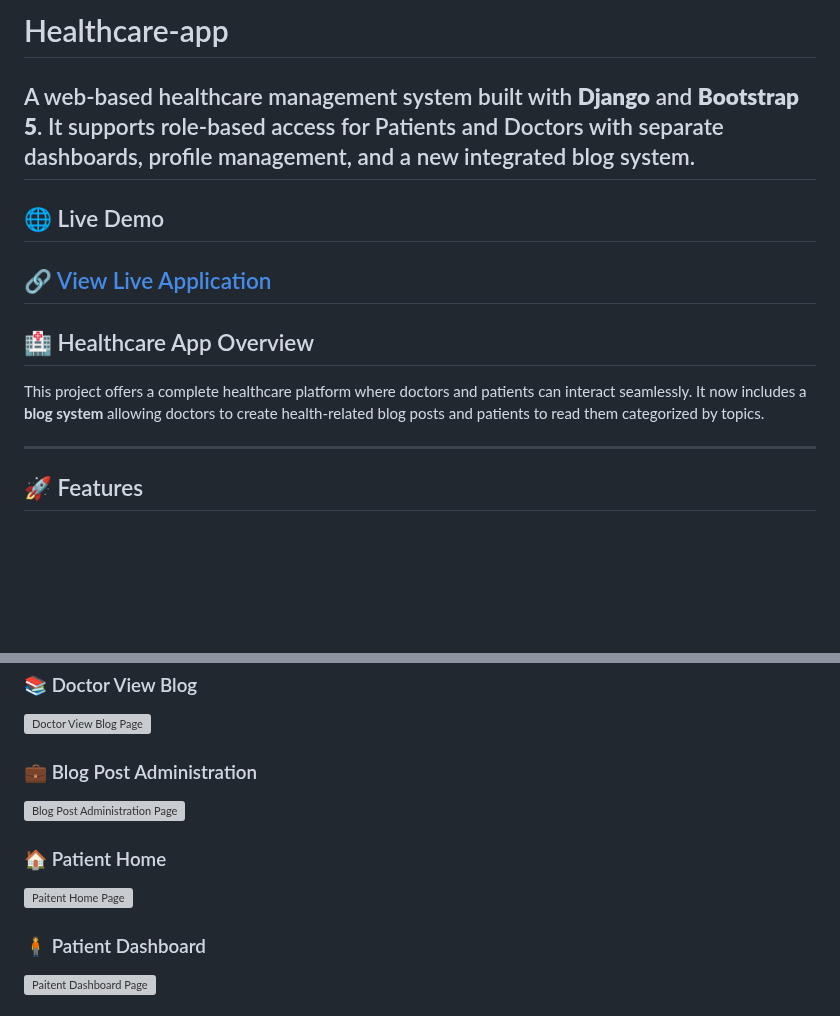
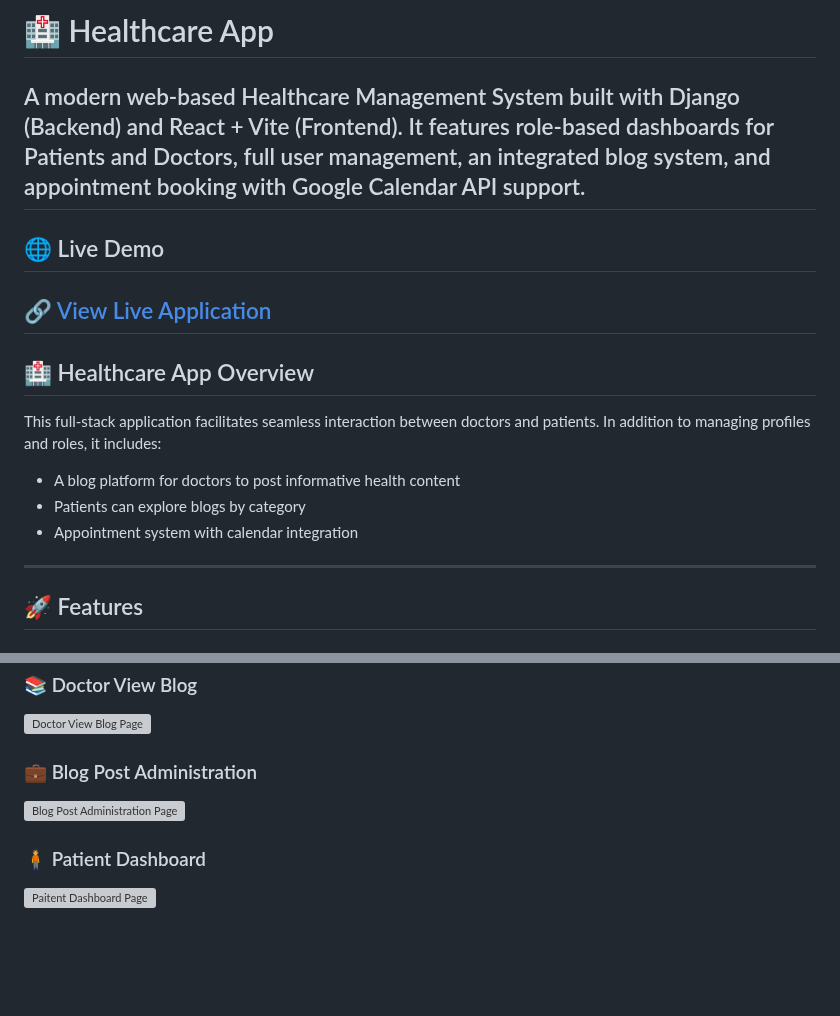
Before and after one commit to khatri-raj/healthcare-app, a Markdown page: README.md, 2 parts joined by grey strips. Drawn GitHub-style; blank space fills up the shorter version; grey boxes are pictures that could not be loaded.

```diff
--- a/README.md
+++ b/README.md
@@ -1,6 +1,6 @@
-# Healthcare-app
+# 🏥 Healthcare App
 
-A web-based healthcare management system built with **Django** and **Bootstrap 5**. It supports role-based access for Patients and Doctors with separate dashboards, profile management, and a new integrated blog system.
+A modern web-based Healthcare Management System built with Django (Backend) and React + Vite (Frontend). It features role-based dashboards for Patients and Doctors, full user management, an integrated blog system, and appointment booking with Google Calendar API support.
 ---
 
 ## 🌐 Live Demo
@@ -8,7 +8,10 @@ A web-based healthcare management system built with **Django** and **Bootstrap 5
 ---
 ## 🏥 Healthcare App Overview
 
-This project offers a complete healthcare platform where doctors and patients can interact seamlessly. It now includes a **blog system** allowing doctors to create health-related blog posts and patients to read them categorized by topics.
+This full-stack application facilitates seamless interaction between doctors and patients. In addition to managing profiles and roles, it includes:
+- A blog platform for doctors to post informative health content
+- Patients can explore blogs by category
+- Appointment system with calendar integration
 
 ---
 ## 🚀 Features
@@ -112,9 +126,6 @@ Visit: http://127.0.0.1:8000
 ### 💼 Blog Post Administration
 ![Blog Post Administration Page](Screenshots/BlogPostAdministration.png)
 
-### 🏠 Patient Home
-![Paitent Home Page](Screenshots/PaitentHome.png)
-
 ### 🧍 Patient Dashboard
 ![Paitent Dashboard Page](Screenshots/PaitentDashboard.png)
 
```
Also changed, not shown: other parts of README.md (+60 -41 lines).
